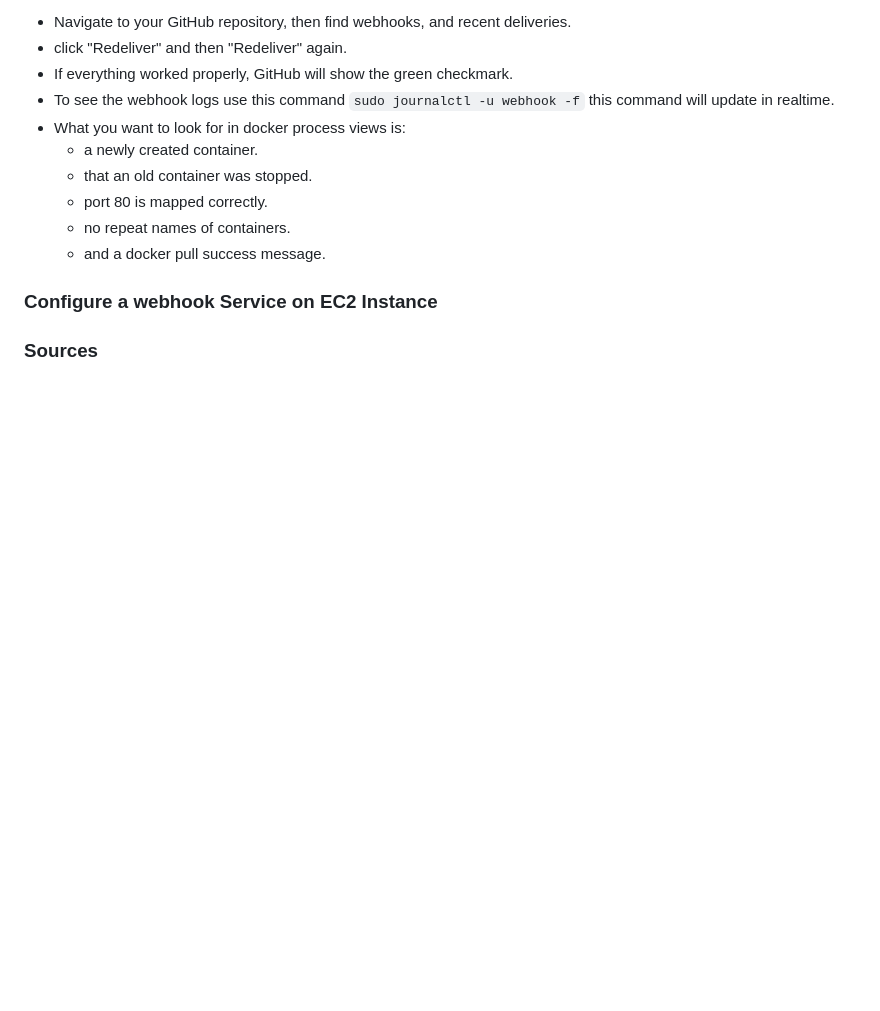
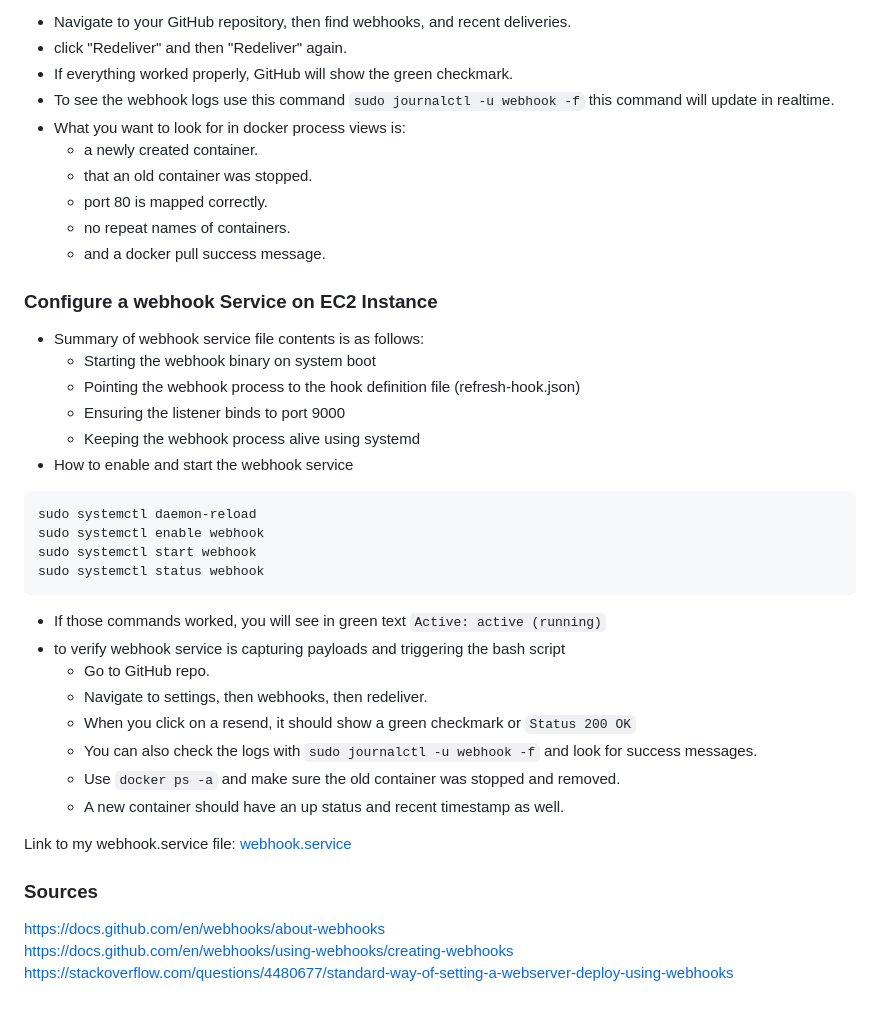
Before and after one commit to WSU-kduncan/cicdf25-ryanshanley7, a Markdown page: README-CD.md, the part around the change. Rendered like a GitHub page; blank space fills up the shorter version.

Commit message:
Update README-CD.md
part 2 documentation done

````diff
--- a/README-CD.md
+++ b/README-CD.md
@@ -107,8 +107,33 @@ To verify webhook is receiving payloads that trigger it do the following:
   - no repeat names of containers.
   - and a docker pull success message.
 
+### Configure a webhook Service on EC2 Instance
+- Summary of webhook service file contents is as follows:
+  - Starting the webhook binary on system boot
+  - Pointing the webhook process to the hook definition file (refresh-hook.json)
+  - Ensuring the listener binds to port 9000
+  - Keeping the webhook process alive using systemd
+- How to enable and start the webhook service
+```
+sudo systemctl daemon-reload
+sudo systemctl enable webhook
+sudo systemctl start webhook
+sudo systemctl status webhook
+```
+  - If those commands worked, you will see in green text `Active: active (running)`
+- to verify webhook service is capturing payloads and triggering the bash script
+  - Go to GitHub repo.
+  - Navigate to settings, then webhooks, then redeliver.
+  - When you click on a resend, it should show a green checkmark or `Status 200 OK`
+  - You can also check the logs with `sudo journalctl -u webhook -f` and look for success messages.
+  - Use `docker ps -a` and make sure the old container was stopped and removed.
+  - A new container should have an up status and recent timestamp as well. <br>
 
-### Configure a webhook Service on EC2 Instance
+Link to my webhook.service file: [webhook.service](https://github.com/WSU-kduncan/cicdf25-ryanshanley7/blob/main/deployment/webhook.service)
+
 
 
 ### Sources
+https://docs.github.com/en/webhooks/about-webhooks <br>
+https://docs.github.com/en/webhooks/using-webhooks/creating-webhooks <br>
+https://stackoverflow.com/questions/4480677/standard-way-of-setting-a-webserver-deploy-using-webhooks <br>
````
